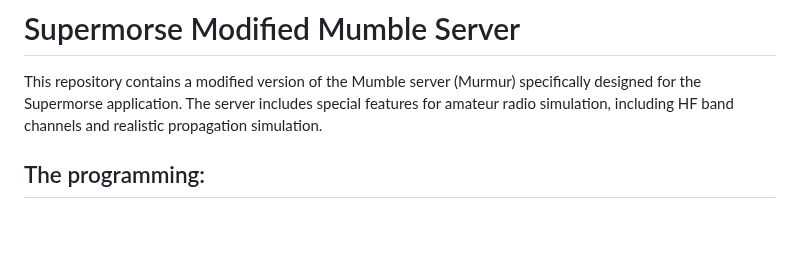
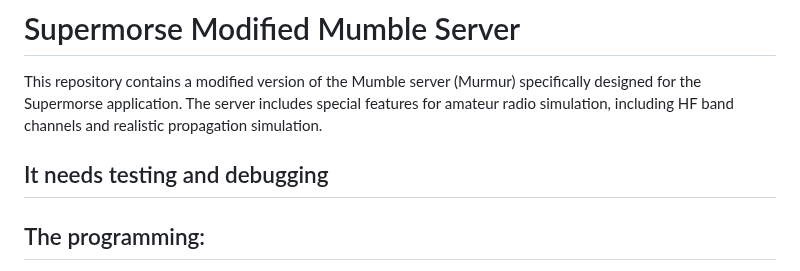
Before and after one commit to Supermagnum/supermorse-app, a Markdown page: supermorse-mumble/README.md, the part around the change. Drawn GitHub-style; blank space fills up the shorter version.

```diff
--- a/supermorse-mumble/README.md
+++ b/supermorse-mumble/README.md
@@ -2,6 +2,7 @@
 
 This repository contains a modified version of the Mumble server (Murmur) specifically designed for the Supermorse application. The server includes special features for amateur radio simulation, including HF band channels and realistic propagation simulation.
 
+## It needs testing and debugging
 
 ## The programming:
 I have a neurological condition that makes it impossible for me to understand programming.
```
